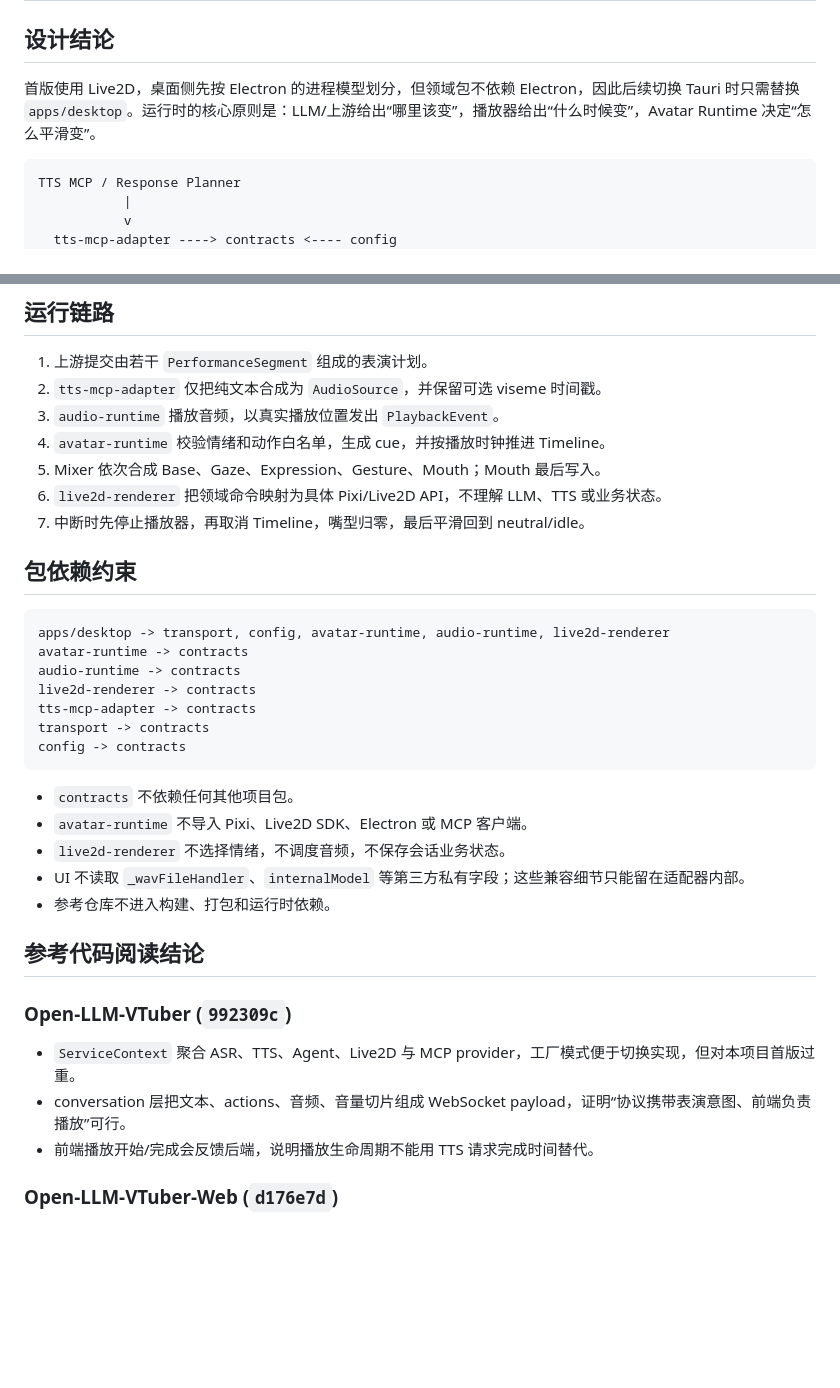
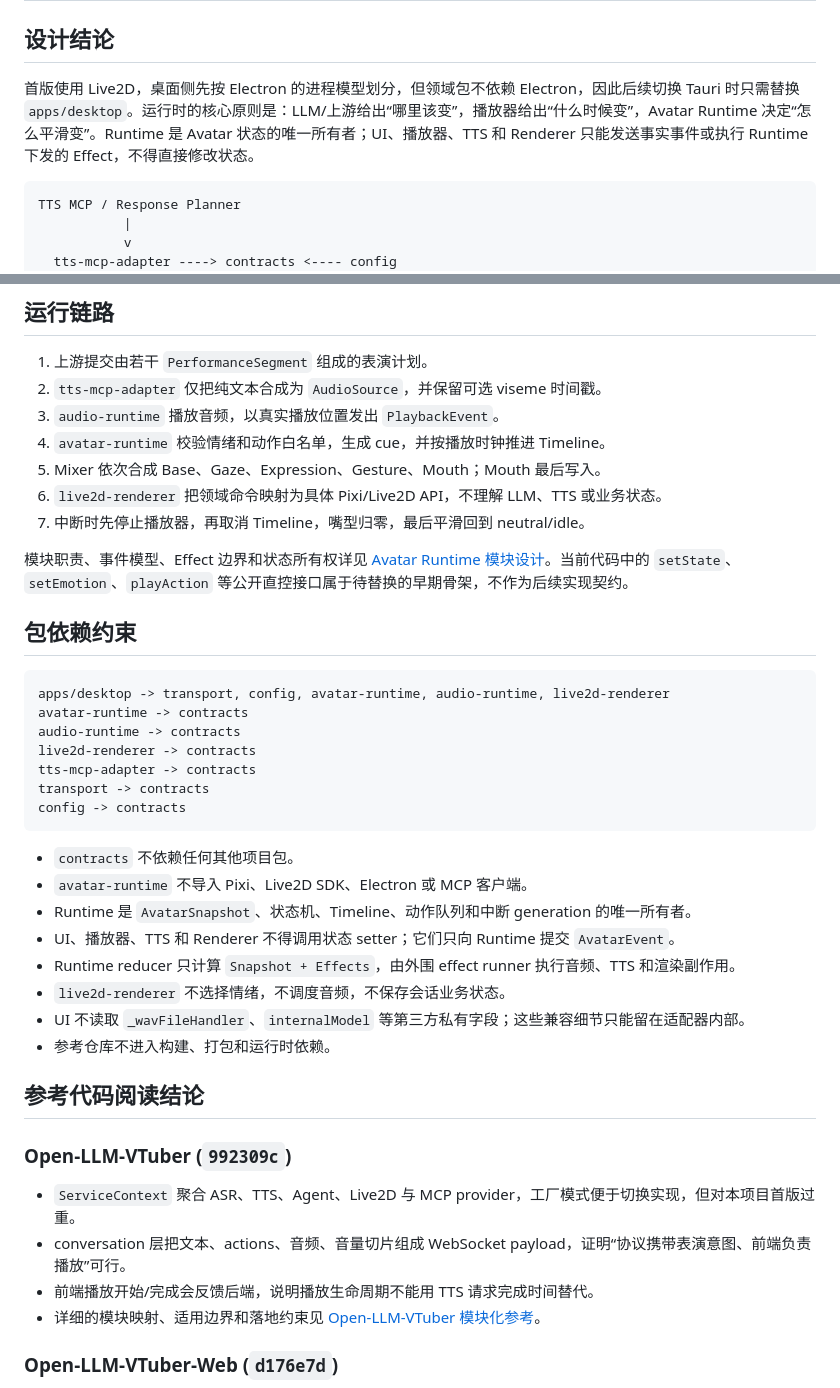
Before and after one commit to uc83824985/DesktopChar, a Markdown page: docs/architecture.md, 2 parts joined by grey strips. Rendered like a GitHub page; blank space fills up the shorter version.

Commit message:
docs: define avatar runtime ownership and reference boundaries

````diff
--- a/docs/architecture.md
+++ b/docs/architecture.md
@@ -2,7 +2,7 @@
 
 ## 设计结论
 
-首版使用 Live2D，桌面侧先按 Electron 的进程模型划分，但领域包不依赖 Electron，因此后续切换 Tauri 时只需替换 `apps/desktop`。运行时的核心原则是：LLM/上游给出“哪里该变”，播放器给出“什么时候变”，Avatar Runtime 决定“怎么平滑变”。
+首版使用 Live2D，桌面侧先按 Electron 的进程模型划分，但领域包不依赖 Electron，因此后续切换 Tauri 时只需替换 `apps/desktop`。运行时的核心原则是：LLM/上游给出“哪里该变”，播放器给出“什么时候变”，Avatar Runtime 决定“怎么平滑变”。Runtime 是 Avatar 状态的唯一所有者；UI、播放器、TTS 和 Renderer 只能发送事实事件或执行 Runtime 下发的 Effect，不得直接修改状态。
 
 ```text
 TTS MCP / Response Planner
@@ -32,6 +32,8 @@ TTS MCP / Response Planner
 6. `live2d-renderer` 把领域命令映射为具体 Pixi/Live2D API，不理解 LLM、TTS 或业务状态。
 7. 中断时先停止播放器，再取消 Timeline，嘴型归零，最后平滑回到 neutral/idle。
 
+模块职责、事件模型、Effect 边界和状态所有权详见 [Avatar Runtime 模块设计](avatar-runtime.md)。当前代码中的 `setState`、`setEmotion`、`playAction` 等公开直控接口属于待替换的早期骨架，不作为后续实现契约。
+
 ## 包依赖约束
 
 ```text
@@ -46,6 +48,9 @@ config -> contracts
 
 - `contracts` 不依赖任何其他项目包。
 - `avatar-runtime` 不导入 Pixi、Live2D SDK、Electron 或 MCP 客户端。
+- Runtime 是 `AvatarSnapshot`、状态机、Timeline、动作队列和中断 generation 的唯一所有者。
+- UI、播放器、TTS 和 Renderer 不得调用状态 setter；它们只向 Runtime 提交 `AvatarEvent`。
+- Runtime reducer 只计算 `Snapshot + Effects`，由外围 effect runner 执行音频、TTS 和渲染副作用。
 - `live2d-renderer` 不选择情绪，不调度音频，不保存会话业务状态。
 - UI 不读取 `_wavFileHandler`、`internalModel` 等第三方私有字段；这些兼容细节只能留在适配器内部。
 - 参考仓库不进入构建、打包和运行时依赖。
@@ -57,6 +62,7 @@ config -> contracts
 - `ServiceContext` 聚合 ASR、TTS、Agent、Live2D 与 MCP provider，工厂模式便于切换实现，但对本项目首版过重。
 - conversation 层把文本、actions、音频、音量切片组成 WebSocket payload，证明“协议携带表演意图、前端负责播放”可行。
 - 前端播放开始/完成会反馈后端，说明播放生命周期不能用 TTS 请求完成时间替代。
+- 详细的模块映射、适用边界和落地约束见 [Open-LLM-VTuber 模块化参考](references/open-llm-vtuber.md)。
 
 ### Open-LLM-VTuber-Web (`d176e7d`)
 
````
Also changed, not shown: docs/avatar-runtime.md (added, +380 -0 lines), docs/references/open-llm-vtuber.md (added, +208 -0 lines).
